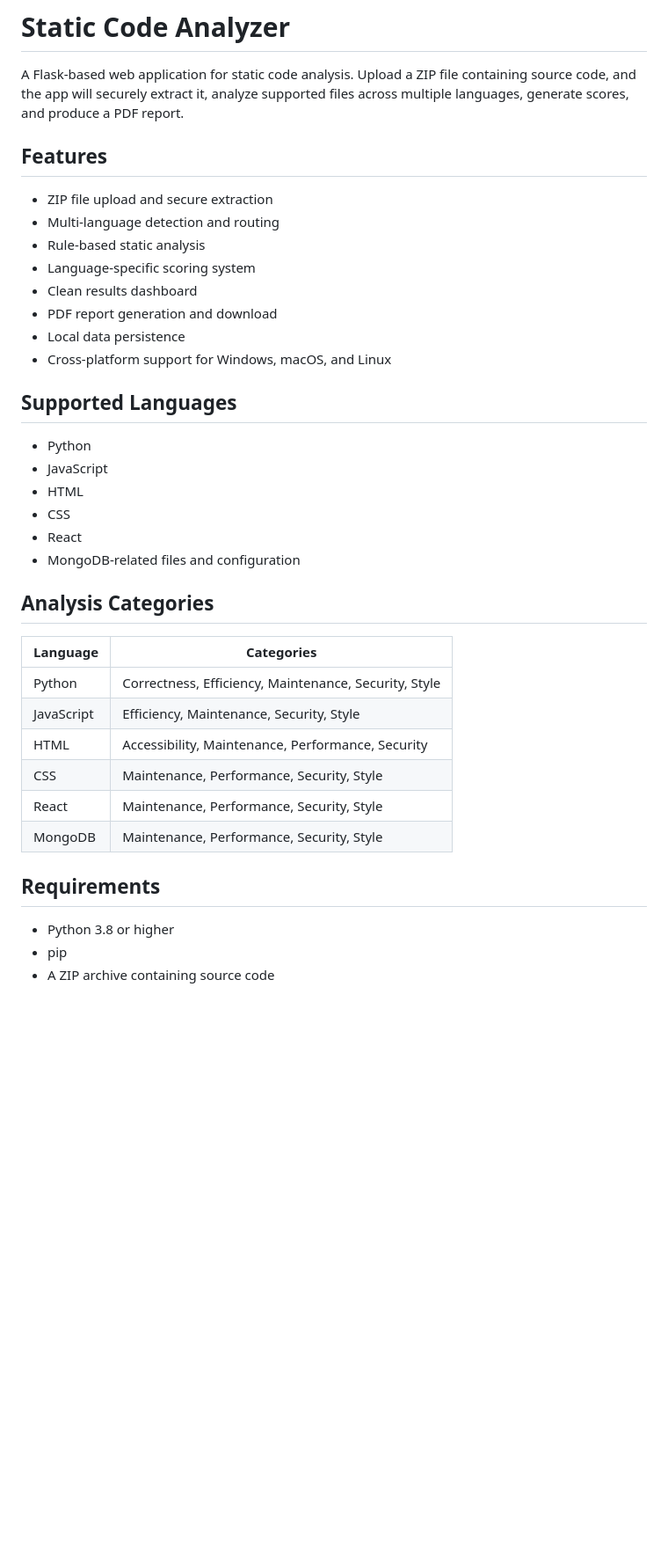
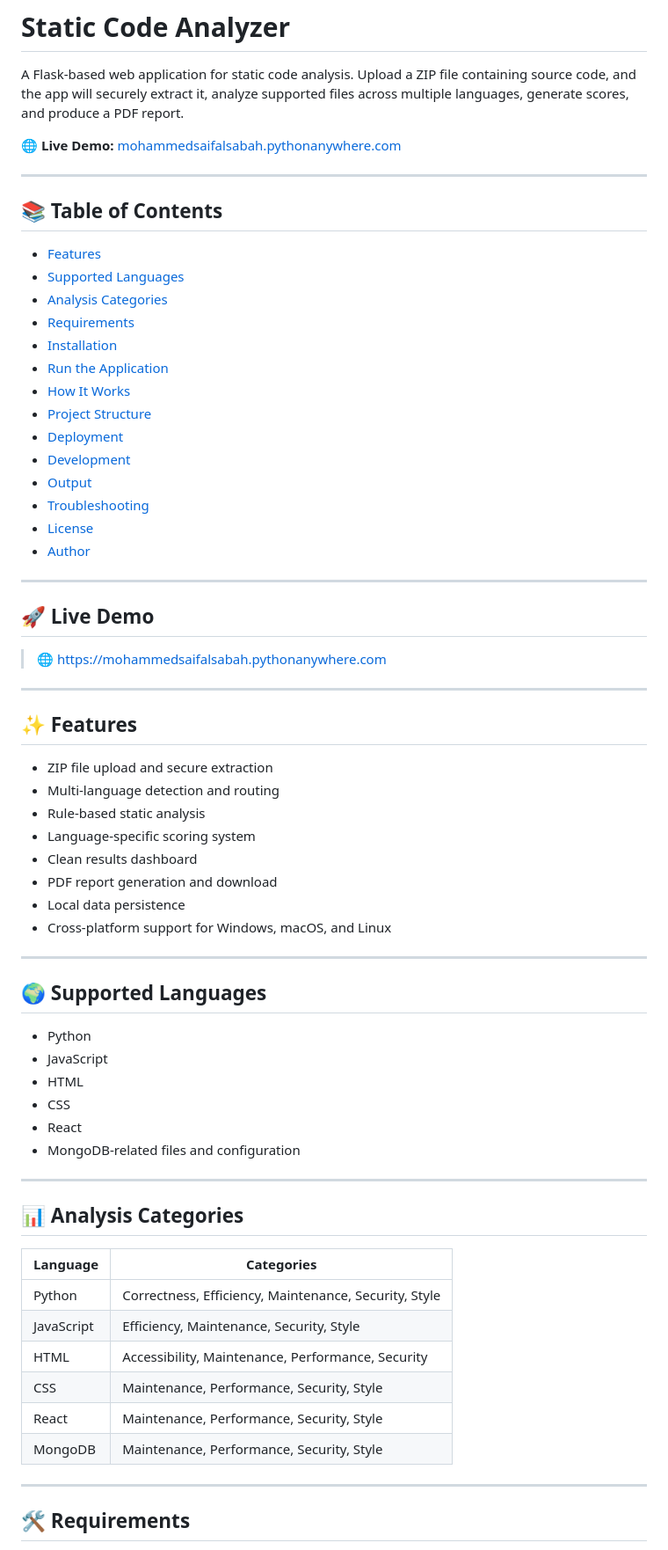
Before and after one commit to Static-Code-Analyzer-App-Foundation/static-code-analyzer-app, a Markdown page: README.md, the part around one of its changes. Shown at 88% size. Drawn GitHub-style; blank space fills up the shorter version.

Commit message:
Revise README for improved organization and content
Updated README.md to enhance structure and clarity, added sections for live demo, features, supported languages, and troubleshooting.

```diff
--- a/README.md
+++ b/README.md
@@ -2,27 +2,60 @@
 
 A Flask-based web application for static code analysis. Upload a ZIP file containing source code, and the app will securely extract it, analyze supported files across multiple languages, generate scores, and produce a PDF report.
 
-## Features
+🌐 **Live Demo:** [mohammedsaifalsabah.pythonanywhere.com](https://mohammedsaifalsabah.pythonanywhere.com)
 
-* ZIP file upload and secure extraction
-* Multi-language detection and routing
-* Rule-based static analysis
-* Language-specific scoring system
-* Clean results dashboard
-* PDF report generation and download
-* Local data persistence
-* Cross-platform support for Windows, macOS, and Linux
+---
 
-## Supported Languages
+## 📚 Table of Contents
 
-* Python
-* JavaScript
-* HTML
-* CSS
-* React
-* MongoDB-related files and configuration
+- [Features](#features)
+- [Supported Languages](#supported-languages)
+- [Analysis Categories](#analysis-categories)
+- [Requirements](#requirements)
+- [Installation](#installation)
+- [Run the Application](#run-the-application)
+- [How It Works](#how-it-works)
+- [Project Structure](#project-structure)
+- [Deployment](#deployment)
+- [Development](#development)
+- [Output](#output)
+- [Troubleshooting](#troubleshooting)
+- [License](#license)
+- [Author](#author)
 
-## Analysis Categories
+---
+
+## 🚀 Live Demo
+
+> 🌐 [https://mohammedsaifalsabah.pythonanywhere.com](https://mohammedsaifalsabah.pythonanywhere.com)
+
+---
+
+## ✨ Features
+
+- ZIP file upload and secure extraction
+- Multi-language detection and routing
+- Rule-based static analysis
+- Language-specific scoring system
+- Clean results dashboard
+- PDF report generation and download
+- Local data persistence
+- Cross-platform support for Windows, macOS, and Linux
+
+---
+
+## 🌍 Supported Languages
+
+- Python
+- JavaScript
+- HTML
+- CSS
+- React
+- MongoDB-related files and configuration
+
+---
+
+## 📊 Analysis Categories
 
 | Language   | Categories                                            |
 | ---------- | ----------------------------------------------------- |
@@ -33,9 +66,7 @@ A Flask-based web application for static code analysis. Upload a ZIP file contai
 | React      | Maintenance, Performance, Security, Style             |
 | MongoDB    | Maintenance, Performance, Security, Style             |
 
-## Requirements
+---
 
-* Python 3.8 or higher
-* pip
-* A ZIP archive containing source code
+## 🛠 Requirements
 
```
Also changed, not shown: other parts of README.md (+58 -34 lines).
